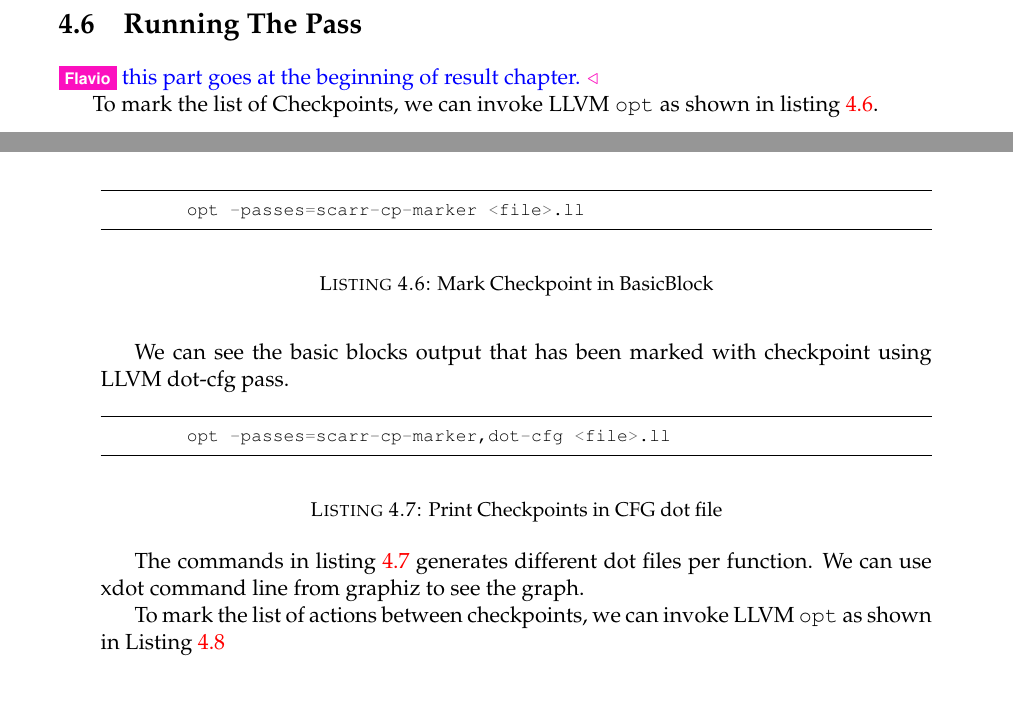
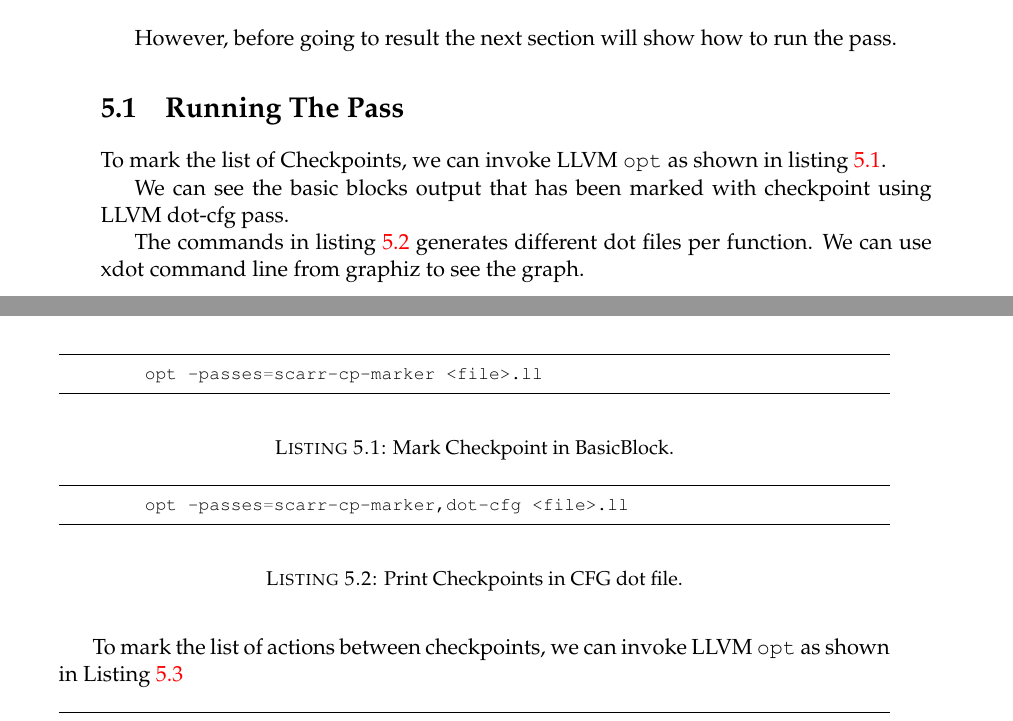
Before and after one commit to lamida/master-thesis, a LaTeX thesis (main.tex, which reads Chapters/Chapter4.tex, Chapters/Chapter5.tex): two parts of pages 42 and 43 of 51 before the commit and two parts of pages 43 and 44 of 51 after it, joined at a grey line, cut at the place of the change, the shorter picture padded with empty space. Compiled offline with pdfLaTeX.

Commit message:
Move running the pass setion to result chapter

```diff
--- a/Chapters/Chapter4.tex
+++ b/Chapters/Chapter4.tex
@@ -287,45 +287,3 @@ branch, the first LoA is always be $cpA$ and the second LoA is always be the
 first basic block after the branch \textemdash{} which can be $cpB$ or just non
 checkpoint basic block. Interested readers can refer to the implementation of
 this pass to see the detail.
-
-\section{Running The Pass}
-
-\ft{this part goes at the beginning of result chapter.}
-
-To mark the list of Checkpoints, we can invoke LLVM \texttt{opt} as shown in
-listing~\ref{listing:mark-cp-in-cfg}.
-
-\begin{listing}[htbp]
-    \begin{minted}[
-        frame=lines,
-        framesep=2mm,
-        baselinestretch=1.2,
-        fontsize=\footnotesize,
-    ]{c++}
-        opt -passes=scarr-cp-marker <file>.ll
-    \end{minted}
-    \caption{Mark Checkpoint in BasicBlock}
-    \label{listing:mark-cp-in-cfg}
-\end{listing}
-
-We can see the basic blocks output that has been marked with checkpoint using
-LLVM dot-cfg pass.
-
-\begin{listing}[htbp]
-    \begin{minted}[
-        frame=lines,
-        framesep=2mm,
-        baselinestretch=1.2,
-        fontsize=\footnotesize,
-    ]{c++}
-        opt -passes=scarr-cp-marker,dot-cfg <file>.ll
-    \end{minted}
-    \caption{Print Checkpoints in CFG dot file}
-    \label{listing:cp-to-cfg}
-\end{listing}
-
-The commands in listing~\ref{listing:cp-to-cfg} generates different dot files
-per function. We can use xdot command line from graphiz to see the graph.
-
-To mark the list of actions between checkpoints, we can invoke LLVM \texttt{opt}
-as shown in Listing~\ref{listing:get-loa}
--- a/Chapters/Chapter5.tex
+++ b/Chapters/Chapter5.tex
@@ -35,3 +35,55 @@ For each of program, we are collecting the following measurements:
     \item number of checkpoints (nCP)
     \item number of LoA (nLoA)
 \end{itemize}
+
+However, before going to result the next section will show how to run the pass.
+
+\section{Running The Pass}
+
+To mark the list of Checkpoints, we can invoke LLVM \texttt{opt} as shown in
+listing~\ref{listing:mark-cp-in-cfg}.
+
+\begin{listing}[ht]
+    \begin{minted}[
+        frame=lines,
+        framesep=2mm,
+        baselinestretch=1.2,
+        fontsize=\footnotesize,
+    ]{bash}
+        opt -passes=scarr-cp-marker <file>.ll
+    \end{minted}
+    \caption{Mark Checkpoint in BasicBlock.}
+    \label{listing:mark-cp-in-cfg}
+\end{listing}
+
+We can see the basic blocks output that has been marked with checkpoint using
+LLVM dot-cfg pass.
+
+\begin{listing}[ht]
+    \begin{minted}[
+        frame=lines,
+        framesep=2mm,
+        baselinestretch=1.2,
+        fontsize=\footnotesize,
+    ]{bash}
+        opt -passes=scarr-cp-marker,dot-cfg <file>.ll
+    \end{minted}
+    \caption{Print Checkpoints in CFG dot file.}
+    \label{listing:cp-to-cfg}
+\end{listing}
+
+The commands in listing~\ref{listing:cp-to-cfg} generates different dot files
+per function. We can use xdot command line from graphiz to see the graph.
+
+To mark the list of actions between checkpoints, we can invoke LLVM \texttt{opt}
+as shown in Listing~\ref{listing:get-loa}
+
+\begin{listing}[ht]
+    \begin{minted}[
+        frame=lines,
+        framesep=2mm,
+        baselinestretch=1.2,
+        fontsize=\footnotesize,
+    ]{c++}
+        opt -passes=scarr-cp-marker,scarr-loa-collector <file>.ll
+    \end{minted}
```
Also changed, not shown: main.pdf, Chapters/Chapter4.tex (17 more changed lines), Chapters/Chapter5.tex (7 more changed lines).
